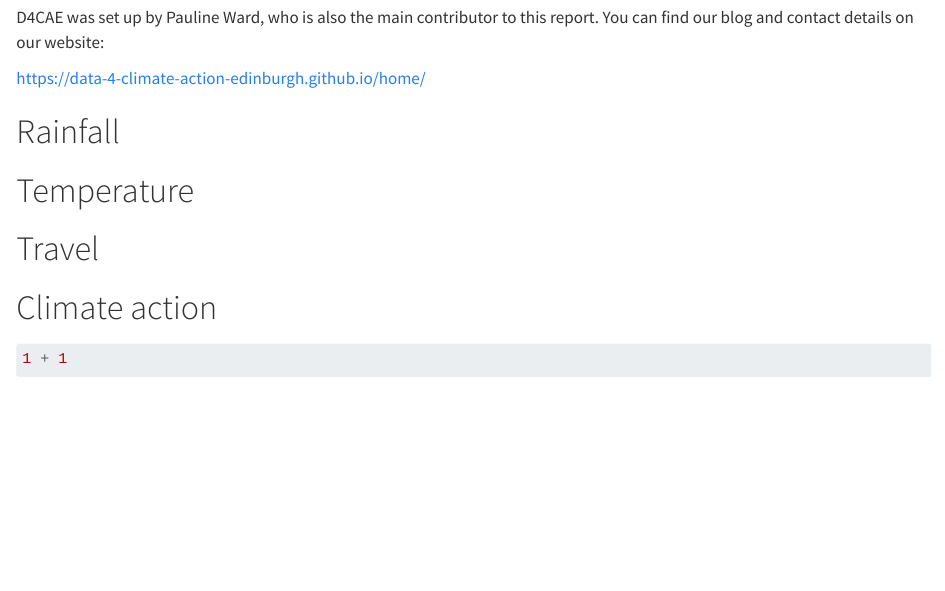
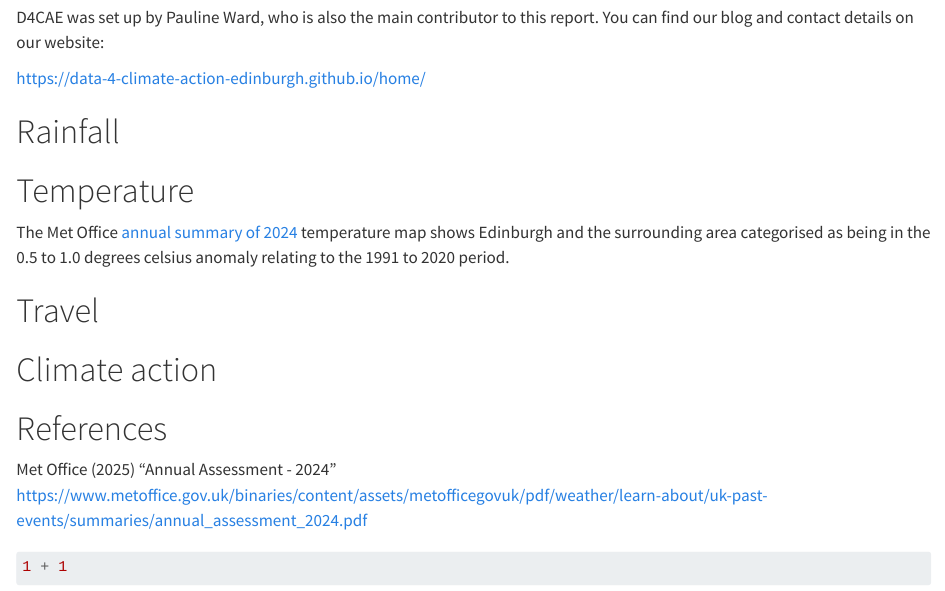
Before and after one commit to data4climateactionedinburgh/abcd_2025, a Quarto document (code/ABCD_Report_2025.qmd): the page in a window 1100 px wide, from 820 px down. Rendered offline with R 4.5, knitr and Pandoc in place of Quarto, with nearby package versions.

Commit message:
describe temperature anomaly map in main report

```diff
--- a/code/ABCD_Report_2025.qmd
+++ b/code/ABCD_Report_2025.qmd
@@ -38,9 +38,15 @@ D4CAE was set up by Pauline Ward, who is also the main contributor to this repor
 
 # Temperature
 
+The Met Office [annual summary of 2024](https://www.metoffice.gov.uk/binaries/content/assets/metofficegovuk/pdf/weather/learn-about/uk-past-events/summaries/annual_assessment_2024.pdf) temperature map shows Edinburgh and the surrounding area categorised as being in the 0.5 to 1.0 degrees celsius anomaly relating to the 1991 to 2020 period.
+
 # Travel
 
 # Climate action
+
+# References
+
+Met Office (2025) "Annual Assessment - 2024" https://www.metoffice.gov.uk/binaries/content/assets/metofficegovuk/pdf/weather/learn-about/uk-past-events/summaries/annual_assessment_2024.pdf
 
 
 
```
Also changed, not shown: code/temperature.R (+2 -0 lines).
